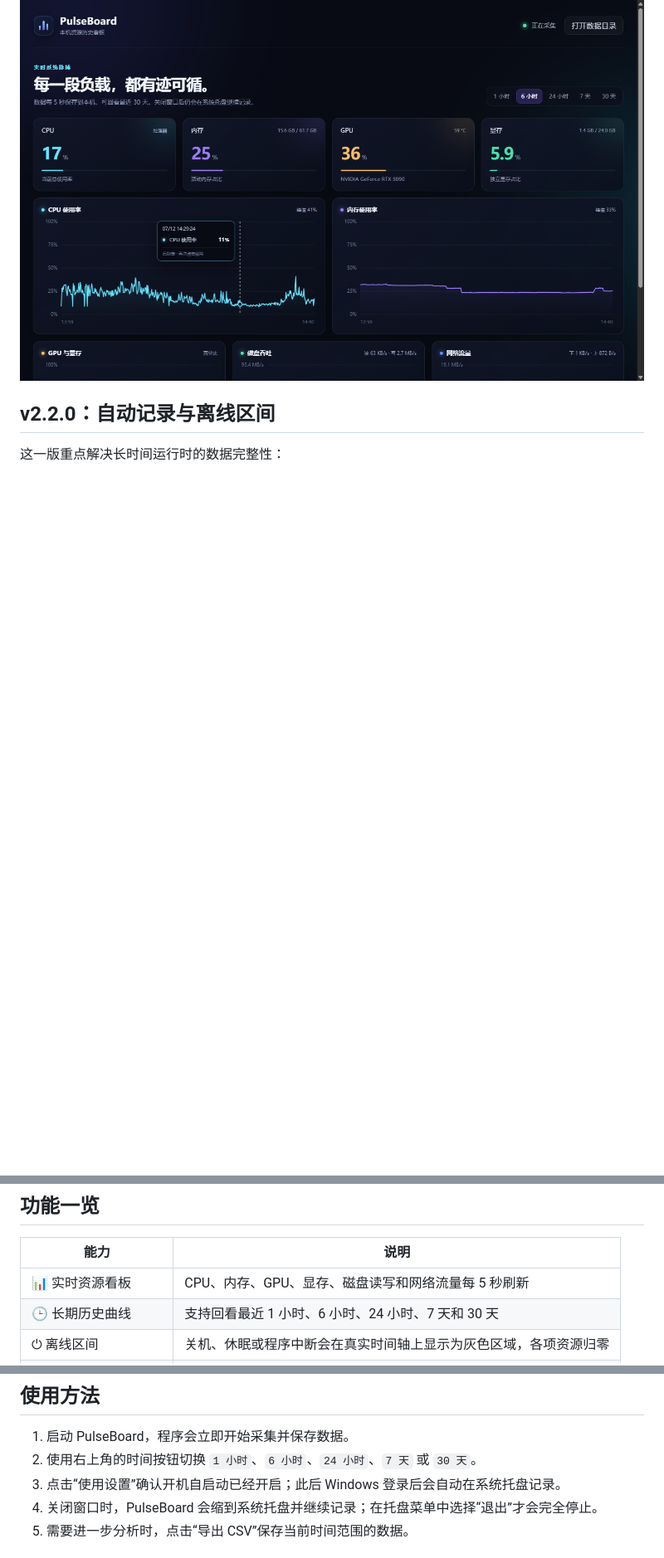
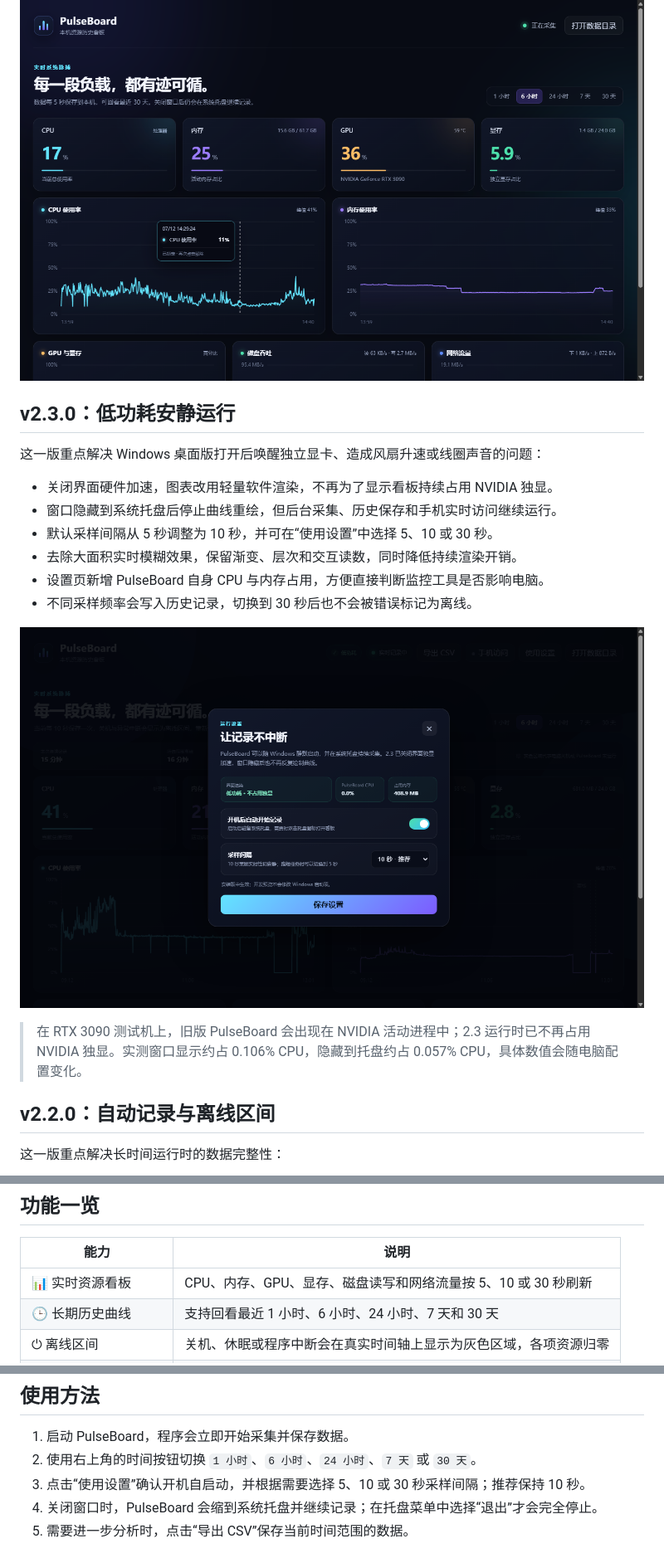
Before and after one commit to piercemacleod0-hub/PulseBoard, a Markdown page: README.md, 3 parts joined by grey strips. Shown at 83% size. Rendered like a GitHub page; pictures changed too: docs/images/windows-low-power-v2.3.png (added); blank space fills up the shorter version.

Commit message:
发布 PulseBoard 2.3 低功耗模式 (#6)
Co-authored-by: piercemacleod0-hub <295138738+piercemacleod0-hub@users.noreply.github.com>

```diff
--- a/README.md
+++ b/README.md
@@ -22,6 +22,21 @@
 ---
 
 ![PulseBoard 中文资源监控看板](docs/images/dashboard.png)
+
+## v2.3.0：低功耗安静运行
+
+这一版重点解决 Windows 桌面版打开后唤醒独立显卡、造成风扇升速或线圈声音的问题：
+
+- 关闭界面硬件加速，图表改用轻量软件渲染，不再为了显示看板持续占用 NVIDIA 独显。
+- 窗口隐藏到系统托盘后停止曲线重绘，但后台采集、历史保存和手机实时访问继续运行。
+- 默认采样间隔从 5 秒调整为 10 秒，并可在“使用设置”中选择 5、10 或 30 秒。
+- 去除大面积实时模糊效果，保留渐变、层次和交互读数，同时降低持续渲染开销。
+- 设置页新增 PulseBoard 自身 CPU 与内存占用，方便直接判断监控工具是否影响电脑。
+- 不同采样频率会写入历史记录，切换到 30 秒后也不会被错误标记为离线。
+
+![PulseBoard v2.3 低功耗运行设置](docs/images/windows-low-power-v2.3.png)
+
+> 在 RTX 3090 测试机上，旧版 PulseBoard 会出现在 NVIDIA 活动进程中；2.3 运行时已不再占用 NVIDIA 独显。实测窗口显示约占 0.106% CPU，隐藏到托盘约占 0.057% CPU，具体数值会随电脑配置变化。
 
 ## v2.2.0：自动记录与离线区间
 
@@ -121,7 +136,7 @@ http://NAS的IP地址:8090
 
 | 能力 | 说明 |
 | --- | --- |
-| 📊 实时资源看板 | CPU、内存、GPU、显存、磁盘读写和网络流量每 5 秒刷新 |
+| 📊 实时资源看板 | CPU、内存、GPU、显存、磁盘读写和网络流量按 5、10 或 30 秒刷新 |
 | 🕒 长期历史曲线 | 支持回看最近 1 小时、6 小时、24 小时、7 天和 30 天 |
 | ⏻ 离线区间 | 关机、休眠或程序中断会在真实时间轴上显示为灰色区域，各项资源归零 |
 | 🎯 交互式读数 | 纵坐标显示单位，悬停预览数据，点击可锁定时间与数值 |
@@ -149,7 +164,7 @@ http://NAS的IP地址:8090
 
 1. 启动 PulseBoard，程序会立即开始采集并保存数据。
 2. 使用右上角的时间按钮切换 `1 小时`、`6 小时`、`24 小时`、`7 天` 或 `30 天`。
-3. 点击“使用设置”确认开机自启动已经开启；此后 Windows 登录后会自动在系统托盘记录。
+3. 点击“使用设置”确认开机自启动，并根据需要选择 5、10 或 30 秒采样间隔；推荐保持 10 秒。
 4. 关闭窗口时，PulseBoard 会缩到系统托盘并继续记录；在托盘菜单中选择“退出”才会完全停止。
 5. 需要进一步分析时，点击“导出 CSV”保存当前时间范围的数据。
 
```
Also changed, not shown: CHANGELOG.md (+22 -0 lines), 8 other files.
